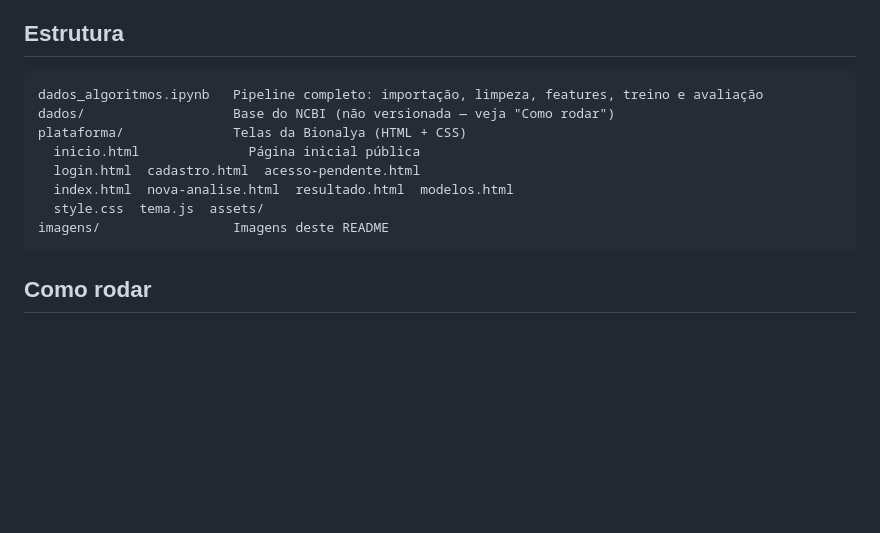
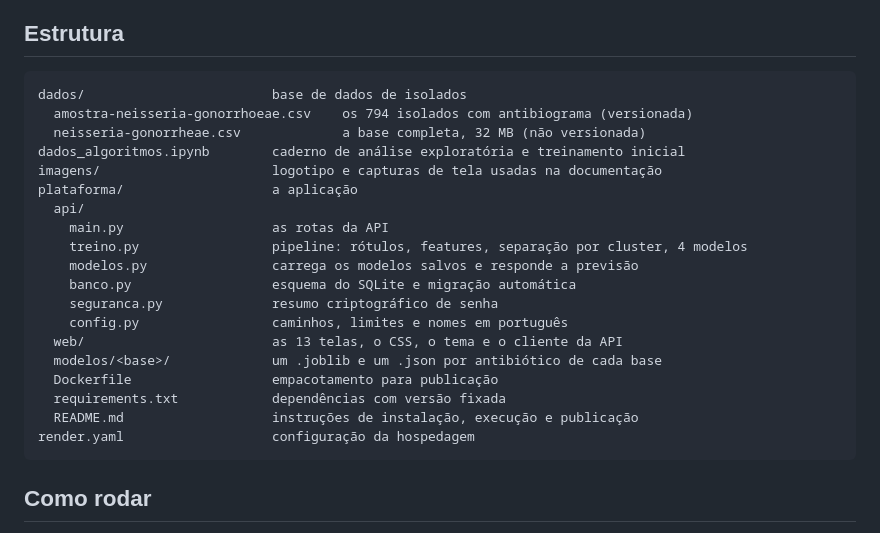
Before and after one commit to nimsayrosie/Bionalya-Plataform, a Markdown page: README.md, the part around the change. Rendered like a GitHub page; blank space fills up the shorter version.

Commit message:
Revise project structure in README
Updated the project structure and added details about data files and application components.

````diff
--- a/README.md
+++ b/README.md
@@ -85,14 +85,25 @@ API estão em [`plataforma/README.md`](plataforma/README.md).
 ## Estrutura
 
 ```
-dados_algoritmos.ipynb   Pipeline completo: importação, limpeza, features, treino e avaliação
-dados/                   Base do NCBI (não versionada — veja "Como rodar")
-plataforma/              Telas da Bionalya (HTML + CSS)
-  inicio.html              Página inicial pública
-  login.html  cadastro.html  acesso-pendente.html
-  index.html  nova-analise.html  resultado.html  modelos.html
-  style.css  tema.js  assets/
-imagens/                 Imagens deste README
+dados/                        base de dados de isolados
+  amostra-neisseria-gonorrhoeae.csv    os 794 isolados com antibiograma (versionada)
+  neisseria-gonorrheae.csv             a base completa, 32 MB (não versionada)
+dados_algoritmos.ipynb        caderno de análise exploratória e treinamento inicial
+imagens/                      logotipo e capturas de tela usadas na documentação
+plataforma/                   a aplicação
+  api/
+    main.py                   as rotas da API
+    treino.py                 pipeline: rótulos, features, separação por cluster, 4 modelos
+    modelos.py                carrega os modelos salvos e responde a previsão
+    banco.py                  esquema do SQLite e migração automática
+    seguranca.py              resumo criptográfico de senha
+    config.py                 caminhos, limites e nomes em português
+  web/                        as 13 telas, o CSS, o tema e o cliente da API
+  modelos/<base>/             um .joblib e um .json por antibiótico de cada base
+  Dockerfile                  empacotamento para publicação
+  requirements.txt            dependências com versão fixada
+  README.md                   instruções de instalação, execução e publicação
+render.yaml                   configuração da hospedagem
 ```
 
 ## Como rodar
````
